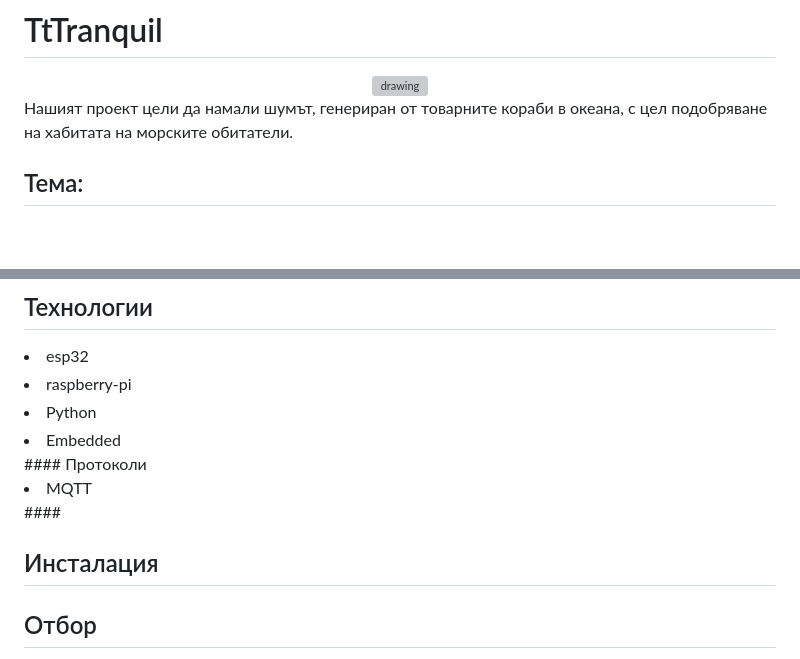
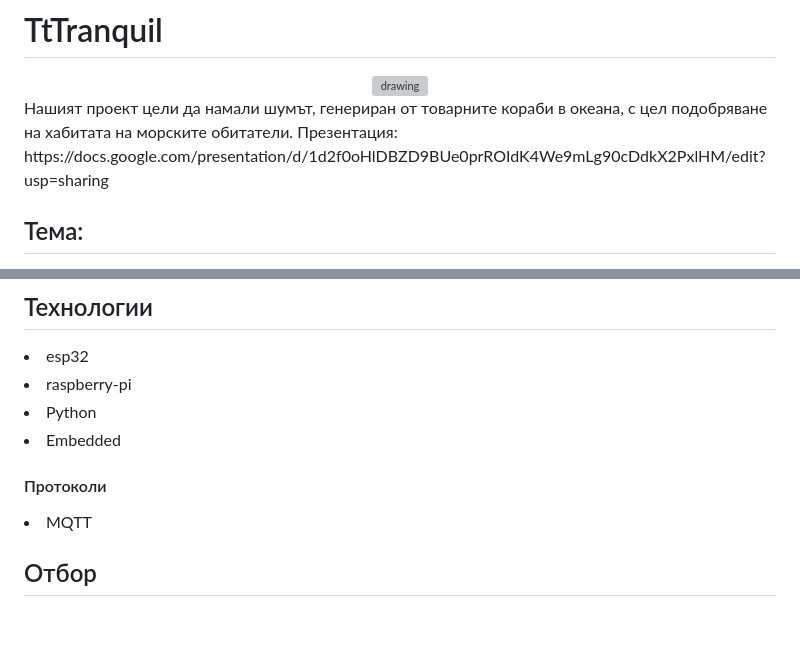
Before and after one commit to JivkoNushev/TtT-HackTUES-10, a Markdown page: README.md, 2 parts joined by grey strips. Rendered like a GitHub page; blank space fills up the shorter version; grey boxes are pictures that could not be loaded.

```diff
--- a/README.md
+++ b/README.md
@@ -4,6 +4,7 @@
 </div>
 <p>
     Нашият проект цели да намали шумът, генериран от товарните кораби в океана, с цел подобряване на хабитата на морските обитатели.
+  Презентация: https://docs.google.com/presentation/d/1d2f0oHlDBZD9BUe0prROIdK4We9mLg90cDdkX2PxlHM/edit?usp=sharing
 </p>
 
 ## Тема:
@@ -49,13 +50,11 @@
   <li>Python</li>
   <li>Embedded</li>
 </div>
+
 #### Протоколи
 <div>
   <li>MQTT</li>
 </div>
-####
-
-## Инсталация
 
 
 ## Отбор
```
